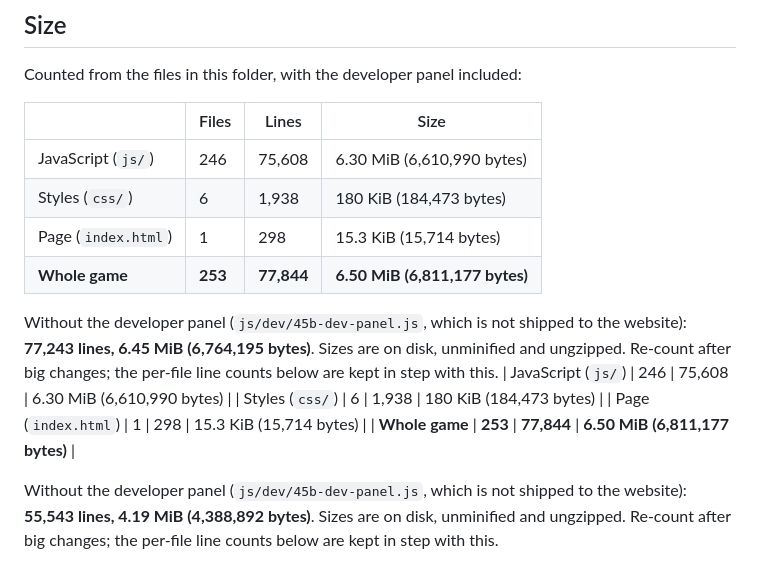
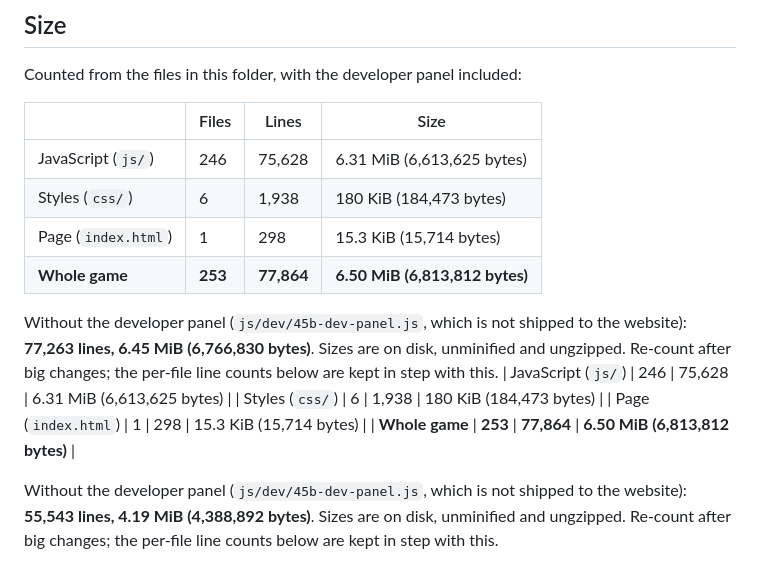
Before and after one commit to waldenthenerd/GiraffeRampage, a Markdown page: README.md, the part around one of its changes. Drawn GitHub-style.

```diff
--- a/README.md
+++ b/README.md
@@ -82,16 +82,16 @@ Counted from the files in this folder, with the developer panel included:
 
 | | Files | Lines | Size |
 |---|---|---|---|
-| JavaScript (`js/`) | 246 | 75,608 | 6.30 MiB (6,610,990 bytes) |
+| JavaScript (`js/`) | 246 | 75,628 | 6.31 MiB (6,613,625 bytes) |
 | Styles (`css/`) | 6 | 1,938 | 180 KiB (184,473 bytes) |
 | Page (`index.html`) | 1 | 298 | 15.3 KiB (15,714 bytes) |
-| **Whole game** | **253** | **77,844** | **6.50 MiB (6,811,177 bytes)** |
+| **Whole game** | **253** | **77,864** | **6.50 MiB (6,813,812 bytes)** |
 
-Without the developer panel (`js/dev/45b-dev-panel.js`, which is not shipped to the website): **77,243 lines, 6.45 MiB (6,764,195 bytes)**. Sizes are on disk, unminified and ungzipped. Re-count after big changes; the per-file line counts below are kept in step with this.
-| JavaScript (`js/`) | 246 | 75,608 | 6.30 MiB (6,610,990 bytes) |
+Without the developer panel (`js/dev/45b-dev-panel.js`, which is not shipped to the website): **77,263 lines, 6.45 MiB (6,766,830 bytes)**. Sizes are on disk, unminified and ungzipped. Re-count after big changes; the per-file line counts below are kept in step with this.
+| JavaScript (`js/`) | 246 | 75,628 | 6.31 MiB (6,613,625 bytes) |
 | Styles (`css/`) | 6 | 1,938 | 180 KiB (184,473 bytes) |
 | Page (`index.html`) | 1 | 298 | 15.3 KiB (15,714 bytes) |
-| **Whole game** | **253** | **77,844** | **6.50 MiB (6,811,177 bytes)** |
+| **Whole game** | **253** | **77,864** | **6.50 MiB (6,813,812 bytes)** |
 
 Without the developer panel (`js/dev/45b-dev-panel.js`, which is not shipped to the website): **55,543 lines, 4.19 MiB (4,388,892 bytes)**. Sizes are on disk, unminified and ungzipped. Re-count after big changes; the per-file line counts below are kept in step with this.
 
```
Also changed, not shown: other parts of README.md (+3 -3 lines), tools/QA-GUIDE.md (+4 -4 lines).
